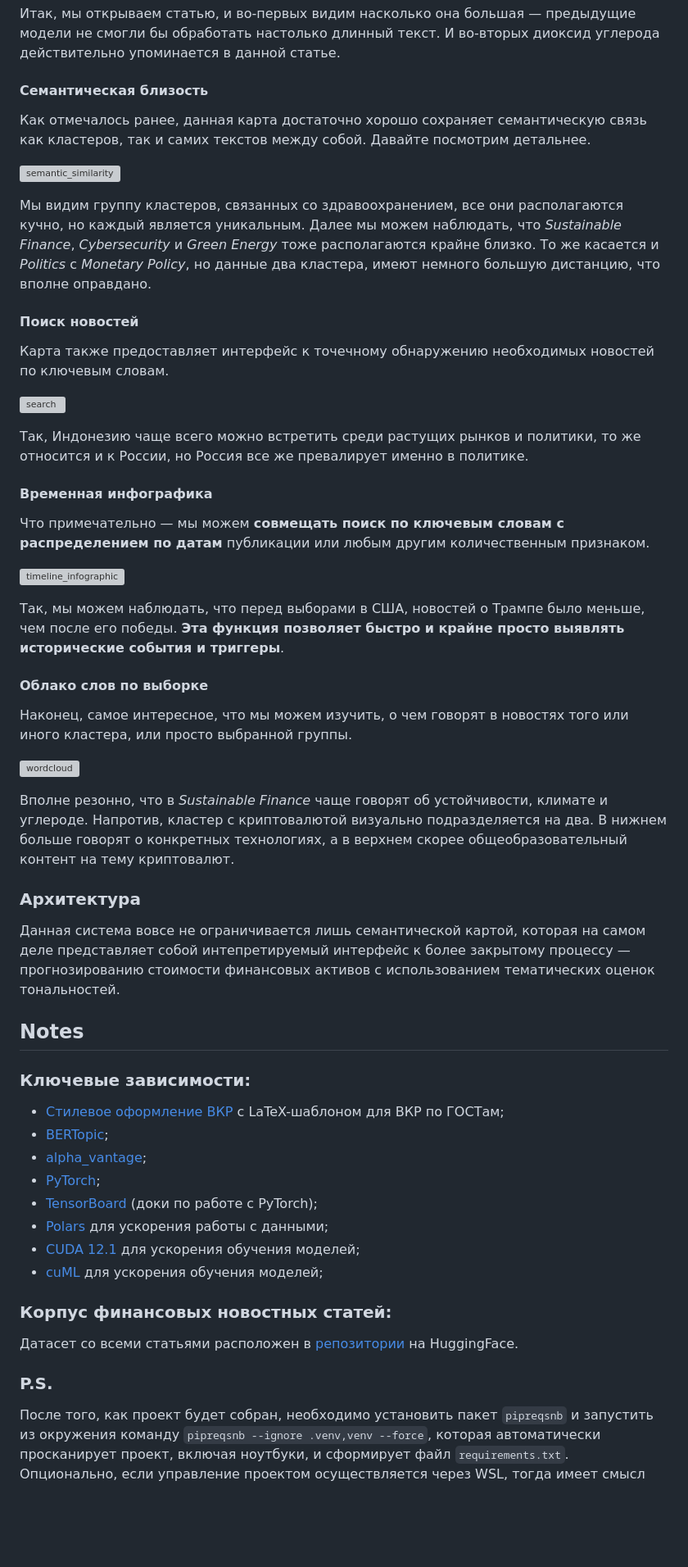
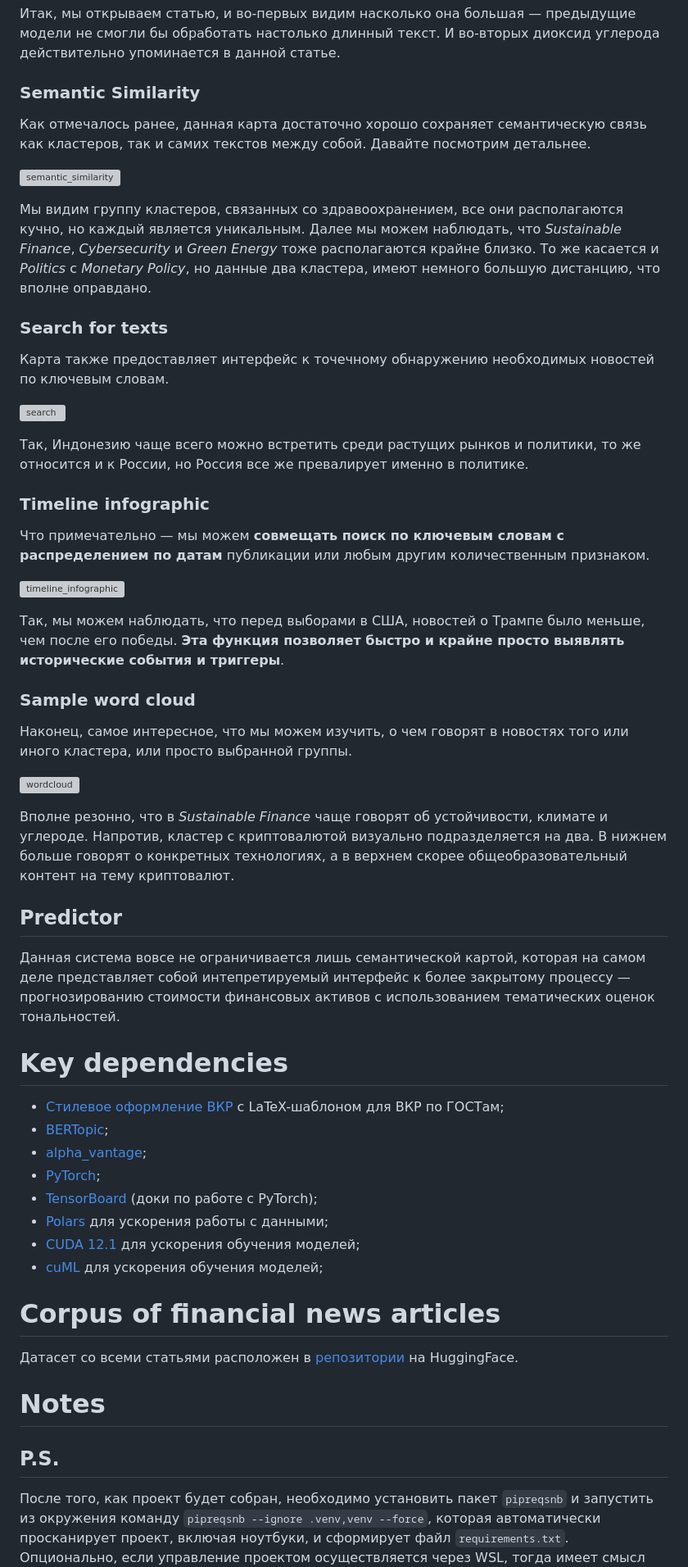
Before and after one commit to denisalpino/FinABYSS_archive, a Markdown page: README.md, the part around one of its changes. Shown at 82% size. Drawn GitHub-style; blank space fills up the shorter version; grey boxes are pictures that could not be loaded.

```diff
--- a/README.md
+++ b/README.md
@@ -12,39 +25,38 @@
 
 Итак, мы открываем статью, и во-первых видим насколько она большая — предыдущие модели не смогли бы обработать настолько длинный текст. И во-вторых диоксид углерода действительно упоминается в данной статье.
 
-#### Семантическая близость
+### Semantic Similarity
 Как отмечалось ранее, данная карта достаточно хорошо сохраняет семантическую связь как кластеров, так и самих текстов между собой. Давайте посмотрим детальнее.
 
 ![semantic_similarity](docs/semantic_similarity.gif)
 
 Мы видим группу кластеров, связанных со здравоохранением, все они располагаются кучно, но каждый является уникальным. Далее мы можем наблюдать, что *Sustainable Finance*, *Cybersecurity* и *Green Energy* тоже располагаются крайне близко. То же касается и *Politics* с *Monetary Policy*, но данные два кластера, имеют немного большую дистанцию, что вполне оправдано.
 
-#### Поиск новостей
+### Search for texts
 Карта также предоставляет интерфейс к точечному обнаружению необходимых новостей по ключевым словам.
 
 ![search](docs/geopolitics.gif)
 
 Так, Индонезию чаще всего можно встретить среди растущих рынков и политики, то же относится и к России, но Россия все же превалирует именно в политике.
 
-#### Временная инфографика
+### Timeline infographic
 Что примечательно — мы можем **совмещать поиск по ключевым словам с распределением по датам** публикации или любым другим количественным признаком.
 
 ![timeline_infographic](docs/trump_by_dates.gif)
 
 Так, мы можем наблюдать, что перед выборами в США, новостей о Трампе было меньше, чем после его победы. **Эта функция позволяет быстро и крайне просто выявлять исторические события и триггеры**.
 
-#### Облако слов по выборке
+### Sample word cloud
 Наконец, самое интересное, что мы можем изучить, о чем говорят в новостях того или иного кластера, или просто выбранной группы.
 
 ![wordcloud](docs/lasso.gif)
 
 Вполне резонно, что в *Sustainable Finance* чаще говорят об устойчивости, климате и углероде. Напротив, кластер с криптовалютой визуально подразделяется на два. В нижнем больше говорят о конкретных технологиях, а в верхнем скорее общеобразовательный контент на тему криптовалют.
 
-### Архитектура
+## Predictor
 Данная система вовсе не ограничивается лишь семантической картой, которая на самом деле представляет собой интепретируемый интерфейс к более закрытому процессу — прогнозированию стоимости финансовых активов с использованием тематических оценок тональностей.
 
-## Notes
-### Ключевые зависимости:
+# Key dependencies
 - [Стилевое оформление ВКР](https://github.com/itonik/spbu_diploma/tree/master) с LaTeX-шаблоном для ВКР по ГОСТам;
 - [BERTopic](https://github.com/MaartenGr/BERTopic);
 - [alpha_vantage](https://github.com/RomelTorres/alpha_vantage);
@@ -54,9 +66,10 @@
 - [CUDA 12.1](https://developer.nvidia.com/cuda-toolkit) для ускорения обучения моделей;
 - [cuML](https://docs.rapids.ai/api/cuml/stable/) для ускорения обучения моделей;
 
-### Корпус финансовых новостных статей:
+# Corpus of financial news articles
 Датасет со всеми статьями расположен в [репозитории](https://huggingface.co/datasets/denisalpino/YahooFinanceNewsRaw) на HuggingFace.
-### P.S.
+# Notes
+## P.S.
 После того, как проект будет собран, необходимо установить пакет `pipreqsnb` и запустить из окружения команду `pipreqsnb --ignore .venv,venv --force`, которая автоматически просканирует проект, включая ноутбуки, и сформирует файл `requirements.txt`.
 Опционально, если управление проектом осуществляется через WSL, тогда имеет смысл создать следующим образом алиас:
 
```
Also changed, not shown: other parts of README.md (+20 -5 lines).
